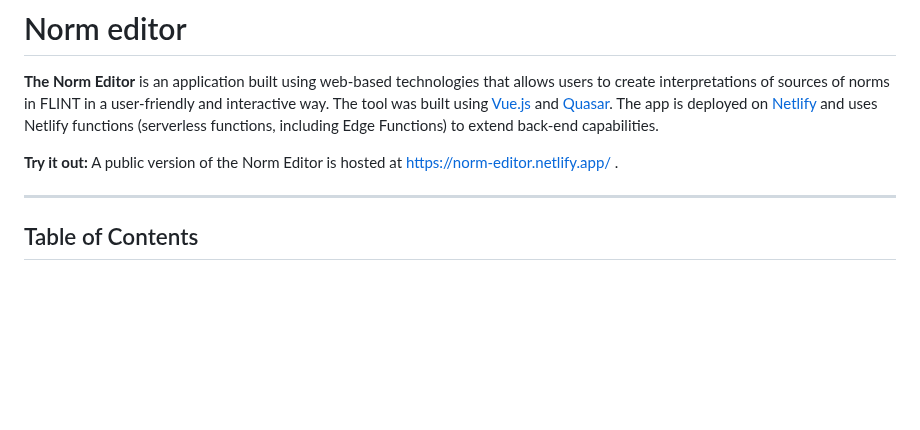
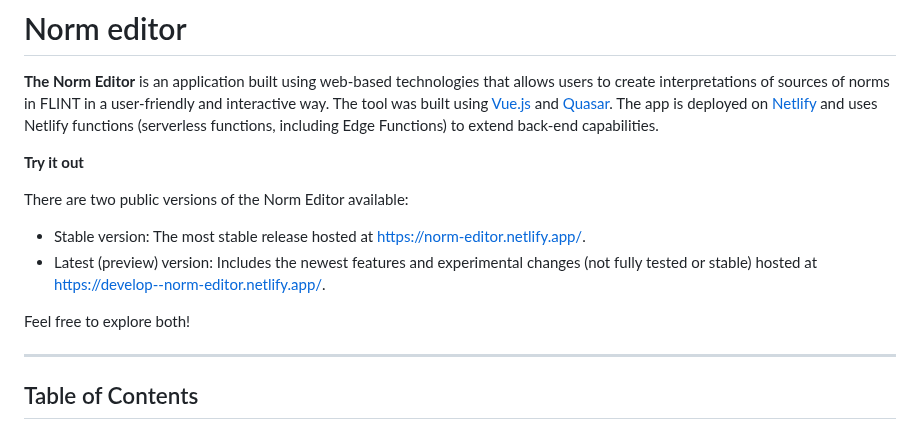
Before and after one commit to MOOI-Project-UvA/rule-editor, a Markdown page: README.md, the part around the change. GitHub-like rendering; blank space fills up the shorter version.

Commit message:
added info on version

```diff
--- a/README.md
+++ b/README.md
@@ -4,7 +4,16 @@
 sources of norms in FLINT in a user-friendly and interactive way. The tool was built using [Vue.js](https://vuejs.org/) and [Quasar](https://quasar.dev/).
 The app is deployed on [Netlify](https://www.netlify.com/) and uses Netlify functions (serverless functions, including Edge Functions) to extend back-end capabilities.
 
-**Try it out:** A public version of the Norm Editor is hosted at https://norm-editor.netlify.app/ .
+**Try it out**
+
+There are two public versions of the Norm Editor available:
+
+- Stable version:
+  The most stable release hosted at https://norm-editor.netlify.app/.
+- Latest (preview) version:
+  Includes the newest features and experimental changes (not fully tested or stable) hosted at https://develop--norm-editor.netlify.app/.
+
+Feel free to explore both!
 
 ---
 
```
